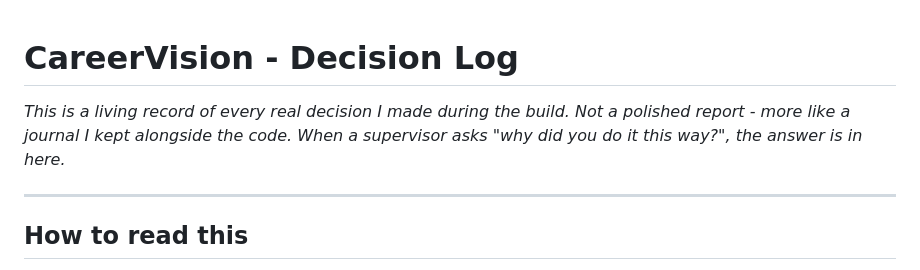
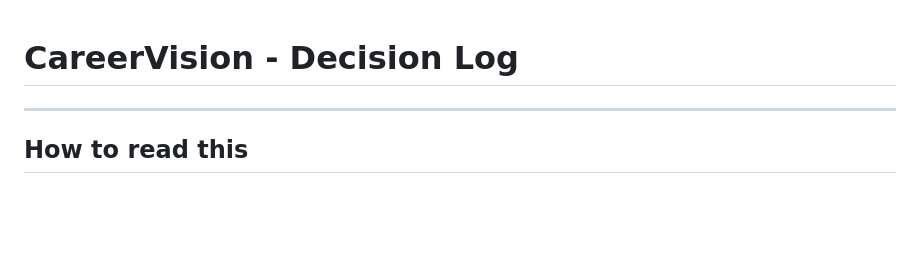
Before and after one commit to Faizal400/CareerVision, a Markdown page: docs/decision_log.md, the part around the change. Rendered like a GitHub page; blank space fills up the shorter version.

```diff
--- a/docs/decision_log.md
+++ b/docs/decision_log.md
@@ -1,5 +1,4 @@
 # CareerVision - Decision Log
-*This is a living record of every real decision I made during the build. Not a polished report - more like a journal I kept alongside the code. When a supervisor asks "why did you do it this way?", the answer is in here.*
 
 ---
 
```
